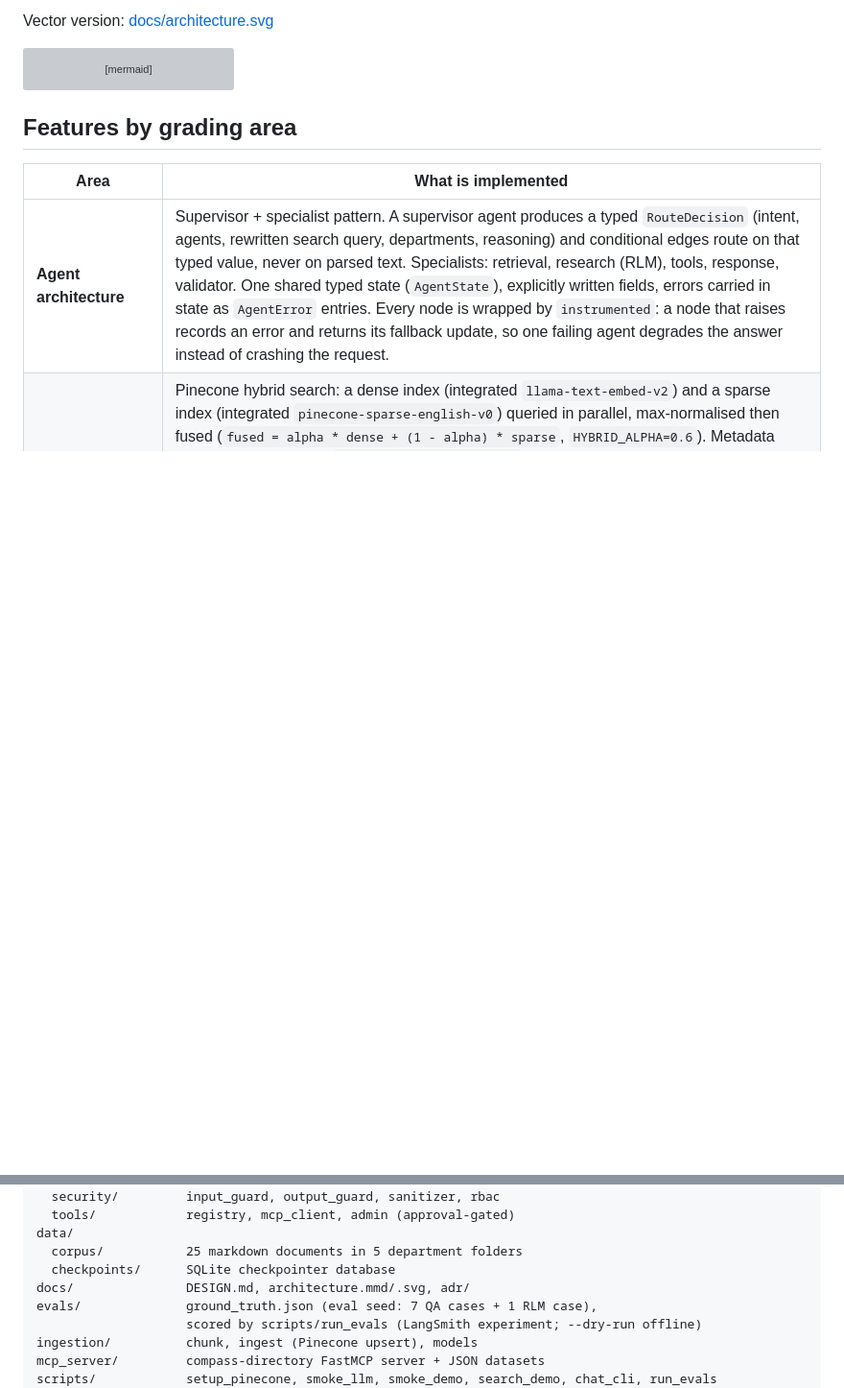
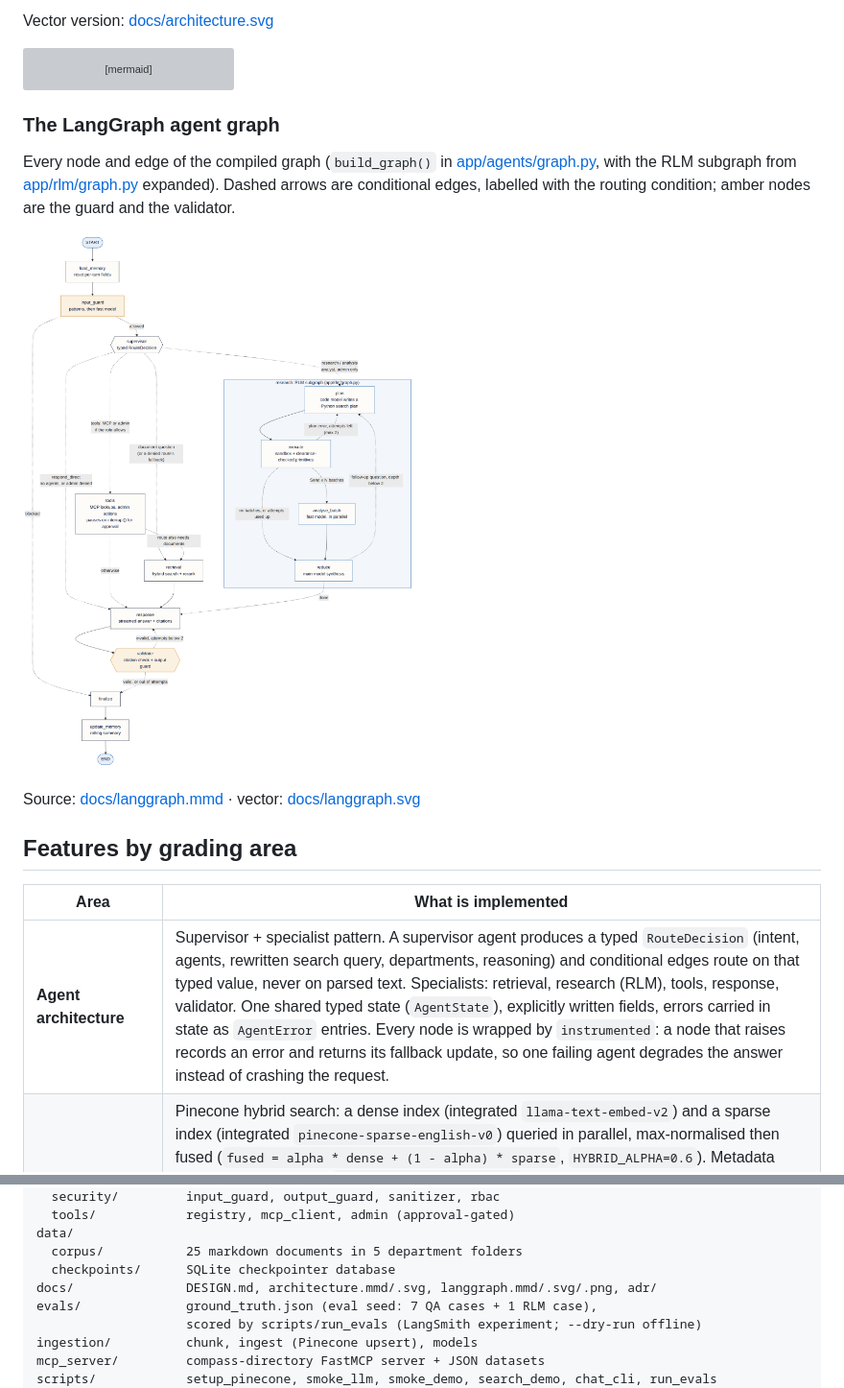
Before and after one commit to Emindu/compass-agentic-assistant, a Markdown page: README.md, 2 parts joined by grey strips. Shown at 96% size. GitHub-like rendering; pictures changed too: docs/langgraph.png (added); blank space fills up the shorter version; grey boxes are pictures that could not be loaded.

Commit message:
docs: labelled LangGraph diagram generated from the compiled graph
docs/langgraph.mmd matches build_graph().get_graph(xray=1) node for node,
with each conditional edge labelled by its routing condition; rendered
to SVG and PNG and shown in the README under Architecture.

````diff
--- a/README.md
+++ b/README.md
@@ -121,6 +121,17 @@ flowchart TB
     LM --> DB
     UM --> DB
 ```
+
+### The LangGraph agent graph
+
+Every node and edge of the compiled graph (`build_graph()` in
+[app/agents/graph.py](app/agents/graph.py), with the RLM subgraph from
+[app/rlm/graph.py](app/rlm/graph.py) expanded). Dashed arrows are conditional edges, labelled with
+the routing condition; amber nodes are the guard and the validator.
+
+![LangGraph agent graph](docs/langgraph.png)
+
+Source: [docs/langgraph.mmd](docs/langgraph.mmd) · vector: [docs/langgraph.svg](docs/langgraph.svg)
 
 ## Features by grading area
 
@@ -250,7 +261,7 @@ app/
 data/
   corpus/           25 markdown documents in 5 department folders
   checkpoints/      SQLite checkpointer database
-docs/               DESIGN.md, architecture.mmd/.svg, adr/
+docs/               DESIGN.md, architecture.mmd/.svg, langgraph.mmd/.svg/.png, adr/
 evals/              ground_truth.json (eval seed: 7 QA cases + 1 RLM case),
                     scored by scripts/run_evals (LangSmith experiment; --dry-run offline)
 ingestion/          chunk, ingest (Pinecone upsert), models
````
Also changed, not shown: 2 other files.
